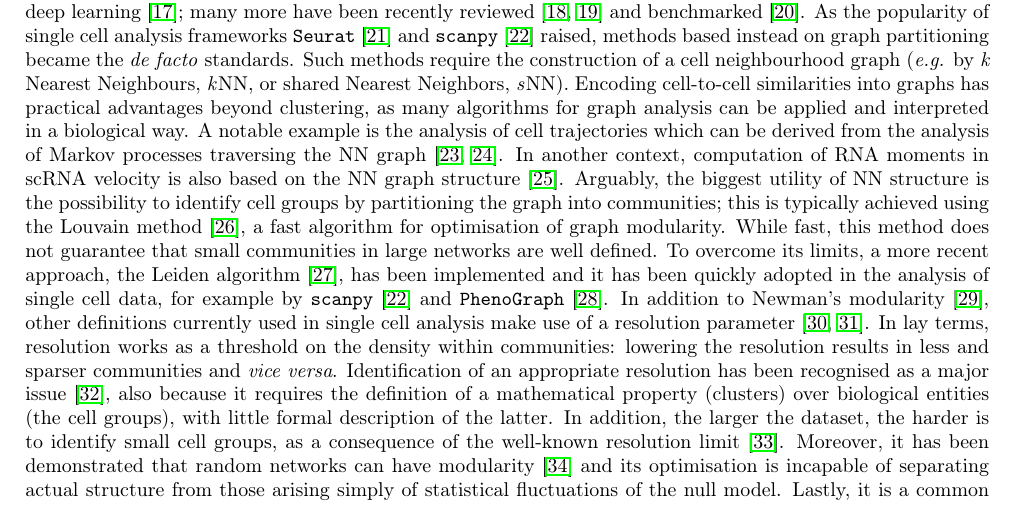
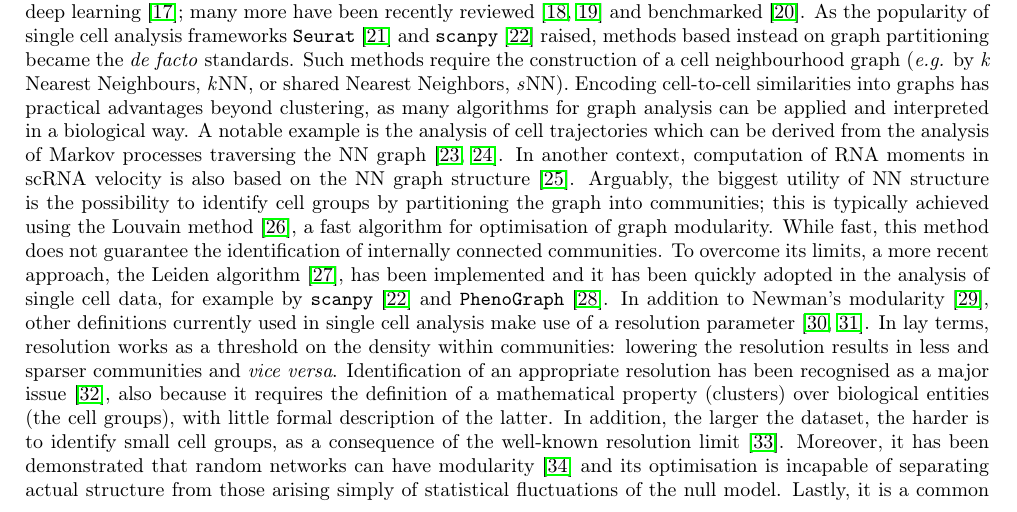
Before and after one commit to dawe/schist-paper, a LaTeX document (manuscript.tex): part of page 1 of 14, cut so that both start at the same text. Compiled offline with pdfLaTeX.

Commit message:
Louvain limits update

```diff
--- a/manuscript.tex
+++ b/manuscript.tex
@@ -127,7 +127,7 @@ Single cell profiling has been proven to be a powerful tool in molecular biology
 
 Transcriptome analysis at single cell level by RNA sequencing (scRNA-seq) is a technology growing in popularity and applications \cite{svensson_2018}. It has been applied to study the biology of complex tissues \cite{guo_2018, ventotormo_2018}, tumor dynamics \cite{rozenblattrosen_2020, tirosh_2016, patel_2014, neftel_2019}, development \cite{rosenberg_2018, wagner_2018} and to describe whole organisms \cite{plass_2018, regev_2017}.
 
-A key step in the analysis of scRNA-seq data and, more in general, of single cell data, is the identification of cell populations, that is groups of cells sharing similar properties. Several approaches have been proposed to achieve this task, based on well established clustering techniques \cite{wang_2017, lin_2017}, consensus clustering \cite{huh_2020, kiselev_2017, Ranjan_2021} and deep learning \cite{li_2020}; many more have been recently reviewed \cite{krzak_2019, kiselev_2019} and benchmarked \cite{du_2018}. As the popularity of single cell analysis frameworks \texttt{Seurat} \cite{butler_2018} and \texttt{scanpy} \cite{wolf_2018} raised, methods based instead on graph partitioning became the \emph{de facto} standards. Such methods require the construction of a cell neighbourhood graph (\emph{e.g.} by \emph{k }Nearest Neighbours, \emph{k}NN, or shared Nearest Neighbors, \emph{s}NN). Encoding cell-to-cell similarities into graphs has practical advantages beyond clustering, as many algorithms for graph analysis can be applied and interpreted in a biological way. A notable example is the analysis of cell trajectories which can be derived from the analysis of Markov processes traversing the NN graph \cite{Setty_2019, Lange_2020}. In another context, computation of RNA moments in scRNA velocity is also based on the NN graph structure \cite{Bergen_2020}. Arguably, the biggest utility of NN structure is the possibility to identify cell groups by partitioning the graph into communities; this is typically achieved using the Louvain method \cite{blondel_2008}, a fast algorithm for optimisation of graph modularity. While fast, this method does not guarantee that small communities in large networks are well defined. To overcome its limits, a more recent approach, the Leiden algorithm \cite{traag_2019}, has been implemented and it has been quickly adopted in the analysis of single cell data, for example by \texttt{scanpy} \cite{wolf_2018} and \texttt{PhenoGraph} \cite{levine_2015}. In addition to Newman's modularity \cite{newman_2004}, other definitions currently used in single cell analysis make use of a resolution parameter \cite{traag_2011, reichardt_2006}. In lay terms, resolution works as a threshold on the density within communities: lowering the resolution results in less and sparser communities and \emph{vice versa}. Identification of an appropriate resolution has been recognised as a major issue \cite{lhnemann_2020}, also because it requires the definition of a mathematical property (clusters) over biological entities (the cell groups), with little formal description of the latter. In addition, the larger the dataset, the harder is to identify small cell groups, as a consequence of the well-known resolution limit \cite{fortunato_2007}. Moreover, it has been demonstrated that random networks can have modularity \cite{guimer_2004} and its optimisation is incapable of separating actual structure from those arising simply of statistical fluctuations of the null model. Lastly, it is a common error to assume that the resolution parameter reflects a hierarchical structure of the communities in the graph when, in general, this is not rigorously true. Additional solutions to cell group identification from NN graphs have been proposed, introducing resampling techniques \cite{baran_2019, Tang_Sackton_2020} or clique analysis \cite{xu_2015}. It has been proposed that high resolution clustering, \emph{e.g.} obtained with Leiden or Louvain methods, can be refined in agglomerative way using machine learning techniques \cite{miao_2020}.
+A key step in the analysis of scRNA-seq data and, more in general, of single cell data, is the identification of cell populations, that is groups of cells sharing similar properties. Several approaches have been proposed to achieve this task, based on well established clustering techniques \cite{wang_2017, lin_2017}, consensus clustering \cite{huh_2020, kiselev_2017, Ranjan_2021} and deep learning \cite{li_2020}; many more have been recently reviewed \cite{krzak_2019, kiselev_2019} and benchmarked \cite{du_2018}. As the popularity of single cell analysis frameworks \texttt{Seurat} \cite{butler_2018} and \texttt{scanpy} \cite{wolf_2018} raised, methods based instead on graph partitioning became the \emph{de facto} standards. Such methods require the construction of a cell neighbourhood graph (\emph{e.g.} by \emph{k }Nearest Neighbours, \emph{k}NN, or shared Nearest Neighbors, \emph{s}NN). Encoding cell-to-cell similarities into graphs has practical advantages beyond clustering, as many algorithms for graph analysis can be applied and interpreted in a biological way. A notable example is the analysis of cell trajectories which can be derived from the analysis of Markov processes traversing the NN graph \cite{Setty_2019, Lange_2020}. In another context, computation of RNA moments in scRNA velocity is also based on the NN graph structure \cite{Bergen_2020}. Arguably, the biggest utility of NN structure is the possibility to identify cell groups by partitioning the graph into communities; this is typically achieved using the Louvain method \cite{blondel_2008}, a fast algorithm for optimisation of graph modularity. While fast, this method does not guarantee the identification of internally connected communities. To overcome its limits, a more recent approach, the Leiden algorithm \cite{traag_2019}, has been implemented and it has been quickly adopted in the analysis of single cell data, for example by \texttt{scanpy} \cite{wolf_2018} and \texttt{PhenoGraph} \cite{levine_2015}. In addition to Newman's modularity \cite{newman_2004}, other definitions currently used in single cell analysis make use of a resolution parameter \cite{traag_2011, reichardt_2006}. In lay terms, resolution works as a threshold on the density within communities: lowering the resolution results in less and sparser communities and \emph{vice versa}. Identification of an appropriate resolution has been recognised as a major issue \cite{lhnemann_2020}, also because it requires the definition of a mathematical property (clusters) over biological entities (the cell groups), with little formal description of the latter. In addition, the larger the dataset, the harder is to identify small cell groups, as a consequence of the well-known resolution limit \cite{fortunato_2007}. Moreover, it has been demonstrated that random networks can have modularity \cite{guimer_2004} and its optimisation is incapable of separating actual structure from those arising simply of statistical fluctuations of the null model. Lastly, it is a common error to assume that the resolution parameter reflects a hierarchical structure of the communities in the graph when, in general, this is not rigorously true. Additional solutions to cell group identification from NN graphs have been proposed, introducing resampling techniques \cite{baran_2019, Tang_Sackton_2020} or clique analysis \cite{xu_2015}. It has been proposed that high resolution clustering, \emph{e.g.} obtained with Leiden or Louvain methods, can be refined in agglomerative way using machine learning techniques \cite{miao_2020}.
 
 An alternative solution to community detection is the Stochastic Block Model, a generative model for graphs organized into communities \cite{holland_1983}. In this scenario, identification of cell groups requires the estimation of the proper parameters underlying the observed NN graph. According to the microcanonical formulation \cite{peixoto_2017}, the parameters are partitions and the matrix of edge counts between them. Under this model, nodes belonging to the same group have the same probability to be connected together. It is possible to include node degree among the model parameters \cite{karrer_2011}, to account for heterogeneity of degree distribution of real-world graphs. A Bayesian approach to infer parameters has been developed \cite{peixoto_2013} and implemented in the \texttt{graph-tool} python library (\href{https://graph-tool.skewed.de}{https:/\slash graph-tool.skewed.de}). There, a generative model of network $\boldsymbol A$ has a probability $P(\boldsymbol A|\boldsymbol\theta, \boldsymbol b)$ where \textbf{$\boldsymbol\theta$} is the set of parameters and \textbf{\emph{$\boldsymbol b$}} is the set of partitions. The likelihood of the network being generated by a given partition can be measured by the posterior probability
 
```
